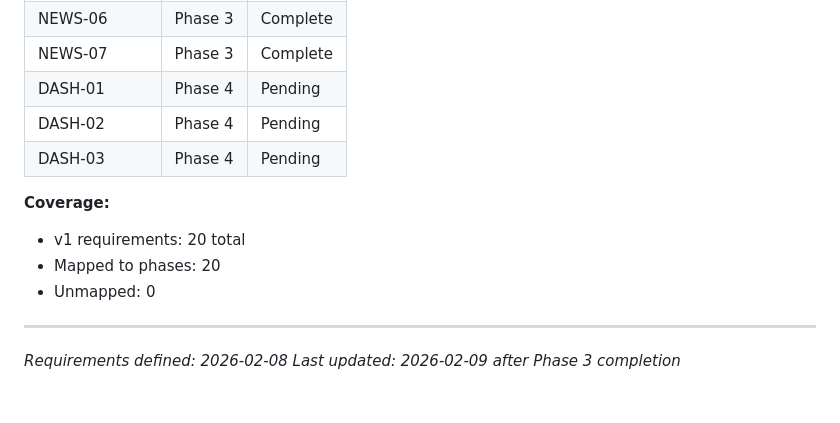
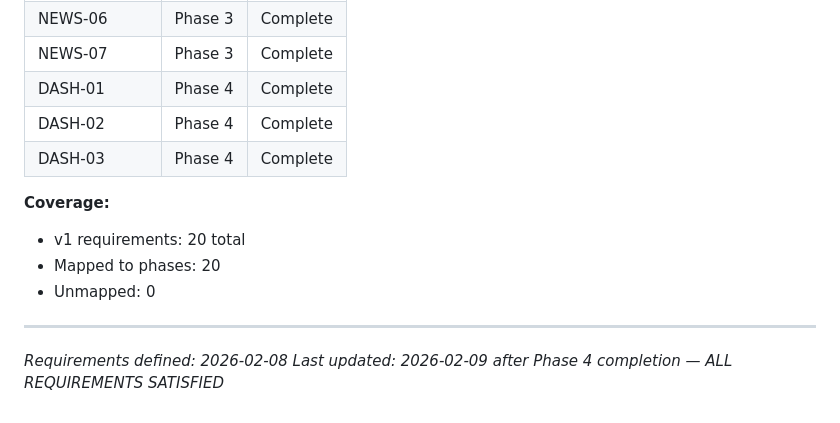
Before and after one commit to trippmorgan/system-monitor, a Markdown page: .planning/REQUIREMENTS.md, the part around one of its changes. GitHub-like rendering.

```diff
--- a/.planning/REQUIREMENTS.md
+++ b/.planning/REQUIREMENTS.md
@@ -86,9 +86,9 @@ Deferred to future upgrade. Tracked but not in current roadmap.
 | NEWS-05 | Phase 3 | Complete |
 | NEWS-06 | Phase 3 | Complete |
 | NEWS-07 | Phase 3 | Complete |
-| DASH-01 | Phase 4 | Pending |
-| DASH-02 | Phase 4 | Pending |
-| DASH-03 | Phase 4 | Pending |
+| DASH-01 | Phase 4 | Complete |
+| DASH-02 | Phase 4 | Complete |
+| DASH-03 | Phase 4 | Complete |
 
 **Coverage:**
 - v1 requirements: 20 total
@@ -97,4 +97,4 @@ Deferred to future upgrade. Tracked but not in current roadmap.
 
 ---
 *Requirements defined: 2026-02-08*
-*Last updated: 2026-02-09 after Phase 3 completion*
+*Last updated: 2026-02-09 after Phase 4 completion — ALL REQUIREMENTS SATISFIED*
```
Also changed, not shown: other parts of .planning/REQUIREMENTS.md (+3 -3 lines), .planning/ROADMAP.md (+4 -4 lines), 1 other file.
